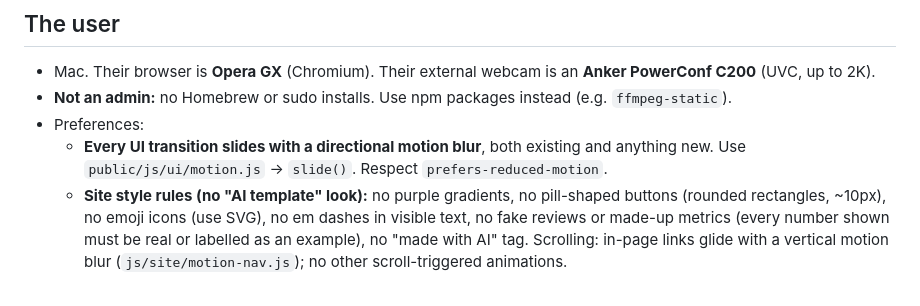
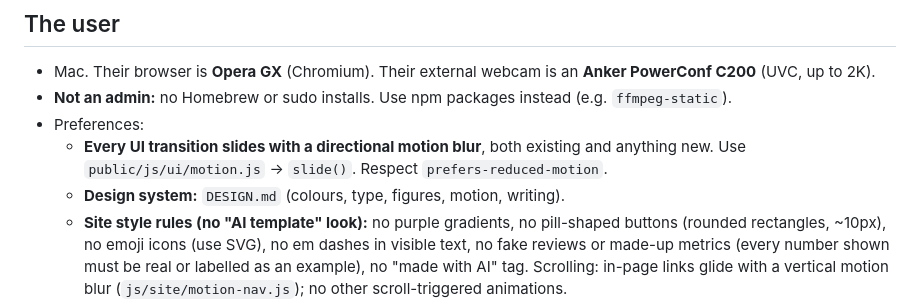
Before and after one commit to AL-4N/VertexForm, a Markdown page: PROJECT_PROMPT.md, the part around the change. GitHub-like rendering.

```diff
--- a/PROJECT_PROMPT.md
+++ b/PROJECT_PROMPT.md
@@ -57,6 +57,7 @@ clear message and the Co-Authored-By trailer, and push when asked.
   - **Every UI transition slides with a directional motion blur**, both
     existing and anything new. Use `public/js/ui/motion.js` → `slide()`.
     Respect `prefers-reduced-motion`.
+  - **Design system:** `DESIGN.md` (colours, type, figures, motion, writing).
   - **Site style rules (no "AI template" look):** no purple gradients, no
     pill-shaped buttons (rounded rectangles, ~10px), no emoji icons (use
     SVG), no em dashes in visible text, no fake reviews or made-up metrics
```
Also changed, not shown: CLAUDE.md (+3 -0 lines), DESIGN.md (added, +144 -0 lines).
